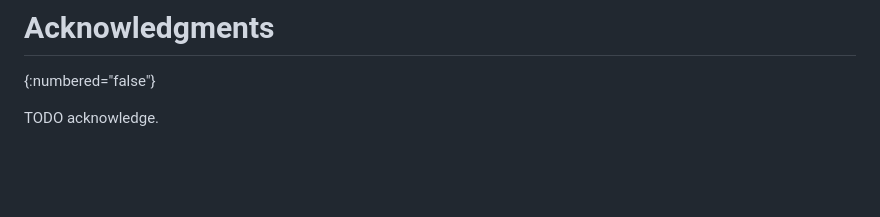
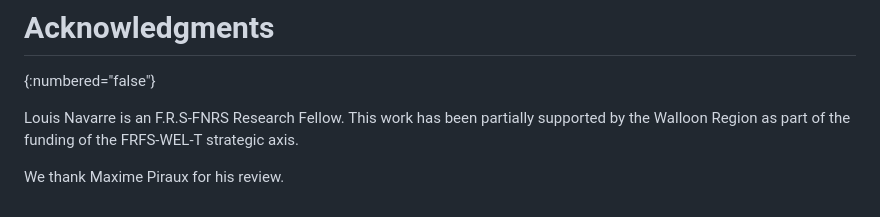
Before and after one commit to louisna/draft-navarre-quic-flexicast, a Markdown page: draft-navarre-quic-flexicast.md, the part around the change. Drawn GitHub-style; blank space fills up the shorter version.

Commit message:
Add acknowledgments

```diff
--- a/draft-navarre-quic-flexicast.md
+++ b/draft-navarre-quic-flexicast.md
@@ -751,4 +751,7 @@ https://www.iana.org/assignments/quic/quic.xhtml#quic-transport
 # Acknowledgments
 {:numbered="false"}
 
-TODO acknowledge.
+Louis Navarre is an F.R.S-FNRS Research Fellow.
+This work has been partially supported by the Walloon Region as part of the funding of the FRFS-WEL-T strategic axis.
+
+We thank Maxime Piraux for his review.
```
